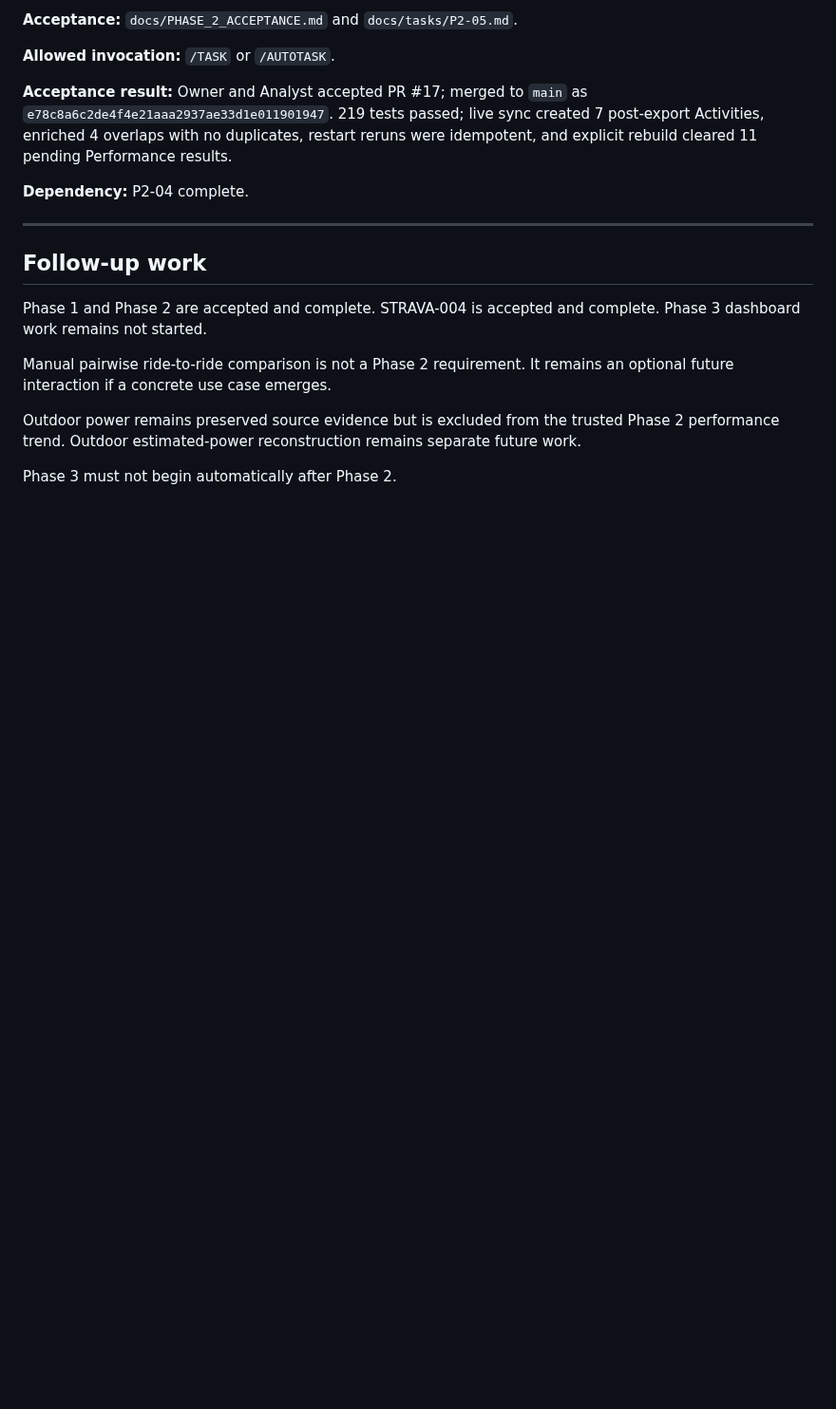
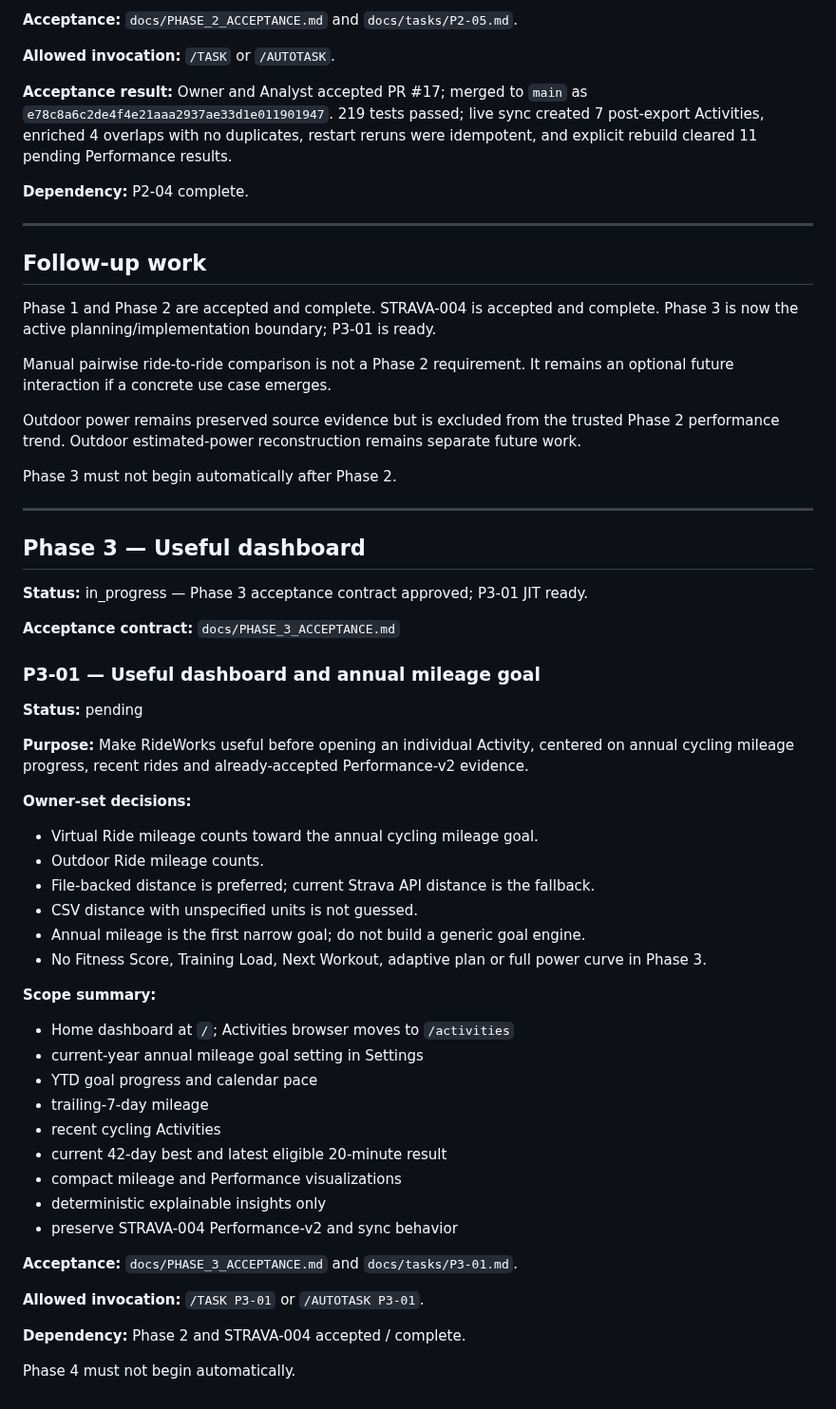
Before and after one commit to k14krug/my_strava, a Markdown page: TASKS.md, the part around the change. Shown at 95% size. Rendered like a GitHub page; blank space fills up the shorter version.

Commit message:
Add Phase 3 dashboard task

```diff
--- a/TASKS.md
+++ b/TASKS.md
@@ -343,10 +343,54 @@ Only one implementation/research task should normally be `in_progress`.
 
 ## Follow-up work
 
-Phase 1 and Phase 2 are accepted and complete. STRAVA-004 is accepted and complete. Phase 3 dashboard work remains not started.
+Phase 1 and Phase 2 are accepted and complete. STRAVA-004 is accepted and complete. Phase 3 is now the active planning/implementation boundary; P3-01 is ready.
 
 Manual pairwise ride-to-ride comparison is not a Phase 2 requirement. It remains an optional future interaction if a concrete use case emerges.
 
 Outdoor power remains preserved source evidence but is excluded from the trusted Phase 2 performance trend. Outdoor estimated-power reconstruction remains separate future work.
 
 Phase 3 must not begin automatically after Phase 2.
+
+
+---
+
+## Phase 3 — Useful dashboard
+
+**Status:** in_progress — Phase 3 acceptance contract approved; P3-01 JIT ready.
+
+**Acceptance contract:** `docs/PHASE_3_ACCEPTANCE.md`
+
+### P3-01 — Useful dashboard and annual mileage goal
+
+**Status:** pending
+
+**Purpose:** Make RideWorks useful before opening an individual Activity, centered on annual cycling mileage progress, recent rides and already-accepted Performance-v2 evidence.
+
+**Owner-set decisions:**
+
+* Virtual Ride mileage counts toward the annual cycling mileage goal.
+* Outdoor Ride mileage counts.
+* File-backed distance is preferred; current Strava API distance is the fallback.
+* CSV distance with unspecified units is not guessed.
+* Annual mileage is the first narrow goal; do not build a generic goal engine.
+* No Fitness Score, Training Load, Next Workout, adaptive plan or full power curve in Phase 3.
+
+**Scope summary:**
+
+* Home dashboard at `/`; Activities browser moves to `/activities`
+* current-year annual mileage goal setting in Settings
+* YTD goal progress and calendar pace
+* trailing-7-day mileage
+* recent cycling Activities
+* current 42-day best and latest eligible 20-minute result
+* compact mileage and Performance visualizations
+* deterministic explainable insights only
+* preserve STRAVA-004 Performance-v2 and sync behavior
+
+**Acceptance:** `docs/PHASE_3_ACCEPTANCE.md` and `docs/tasks/P3-01.md`.
+
+**Allowed invocation:** `/TASK P3-01` or `/AUTOTASK P3-01`.
+
+**Dependency:** Phase 2 and STRAVA-004 accepted / complete.
+
+Phase 4 must not begin automatically.
```
